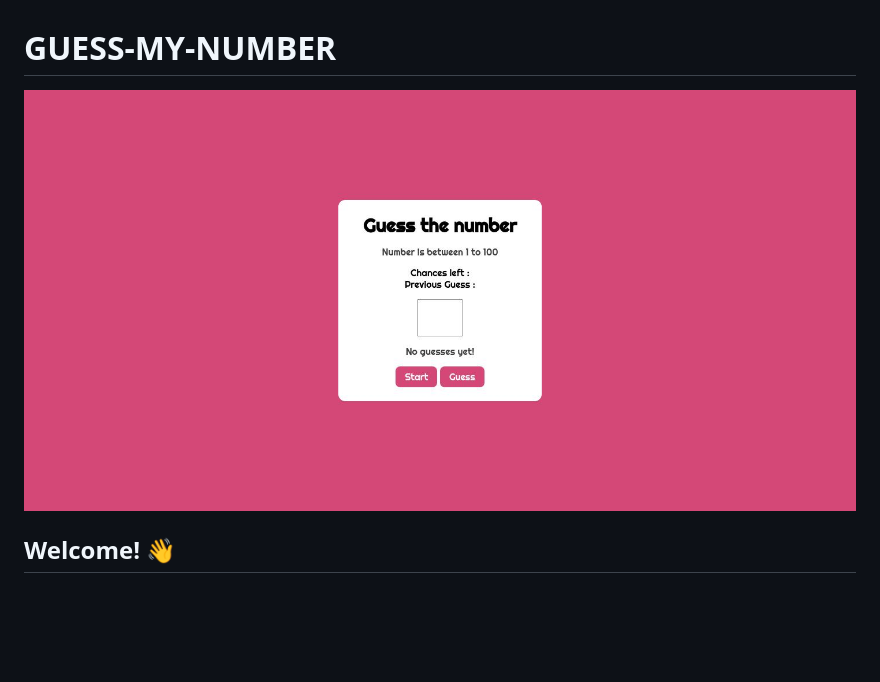
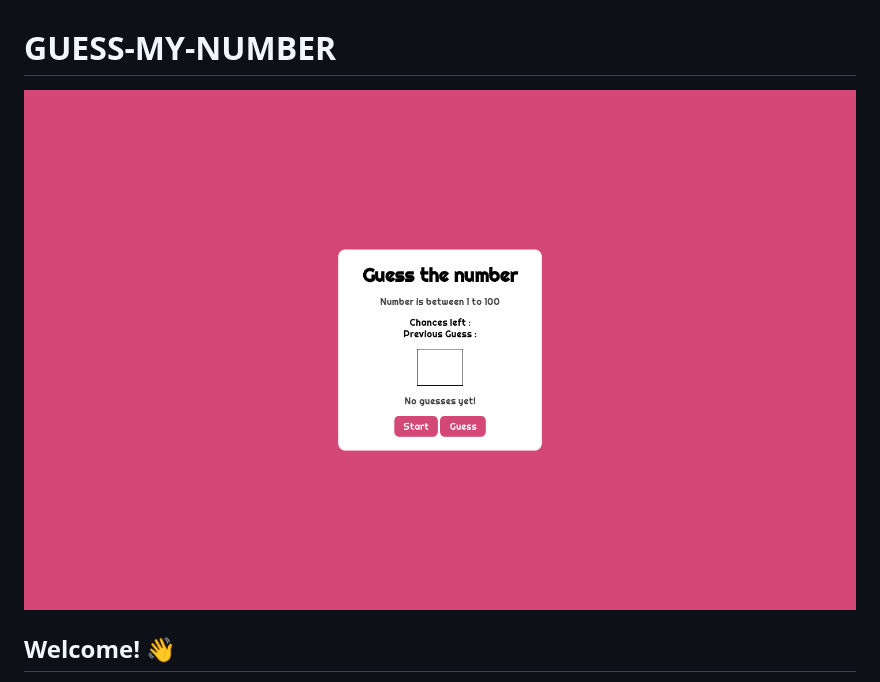
Before and after one commit to PriyanshuSharma0326/Guess-My-Number, a Markdown page: README.md, the part around the change. Rendered like a GitHub page; pictures changed too: design/desktop-design.png (added); blank space fills up the shorter version.

Commit message:
Update preview image and RAEDME.md

```diff
--- a/README.md
+++ b/README.md
@@ -1,6 +1,6 @@
 # GUESS-MY-NUMBER
 
-![Design preview for Guess-My-Number Game](./design/desktop-design.jpg)
+![Design preview for Guess-My-Number Game](./design/desktop-design.png)
 
 ## Welcome! 👋
 
```
